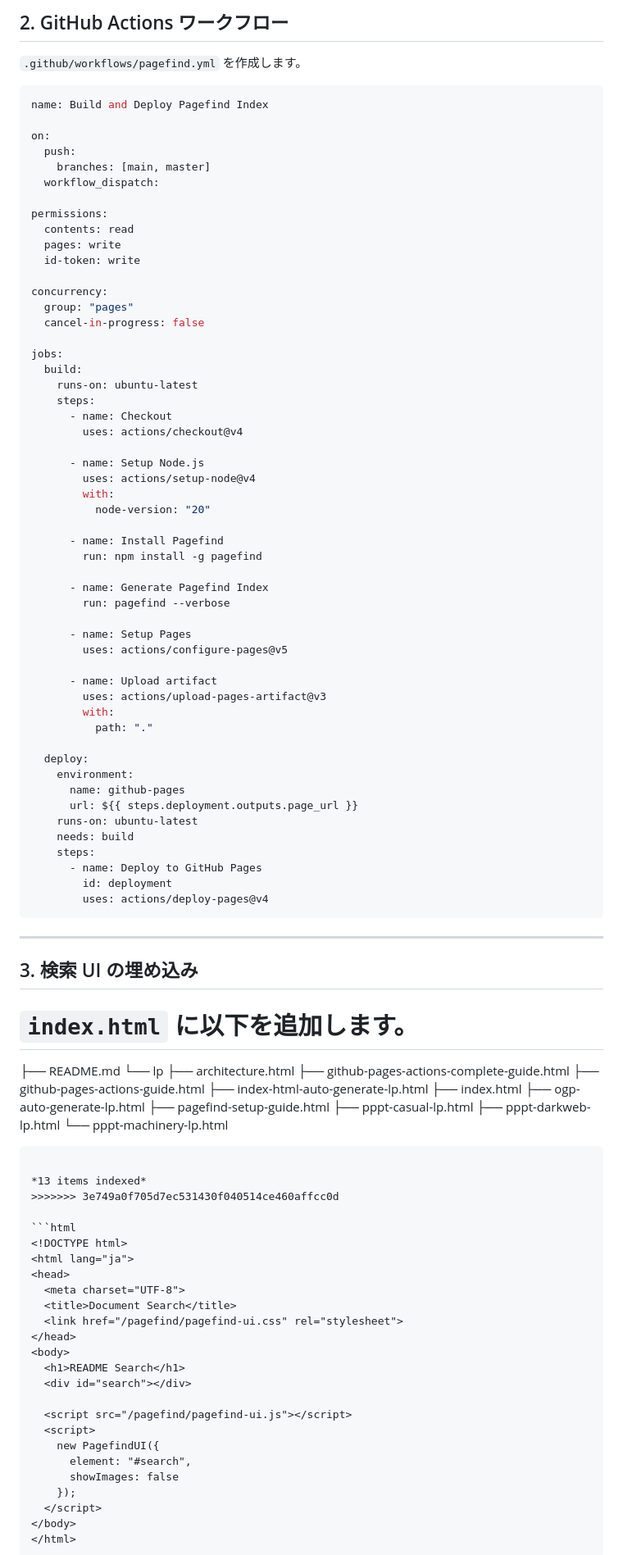
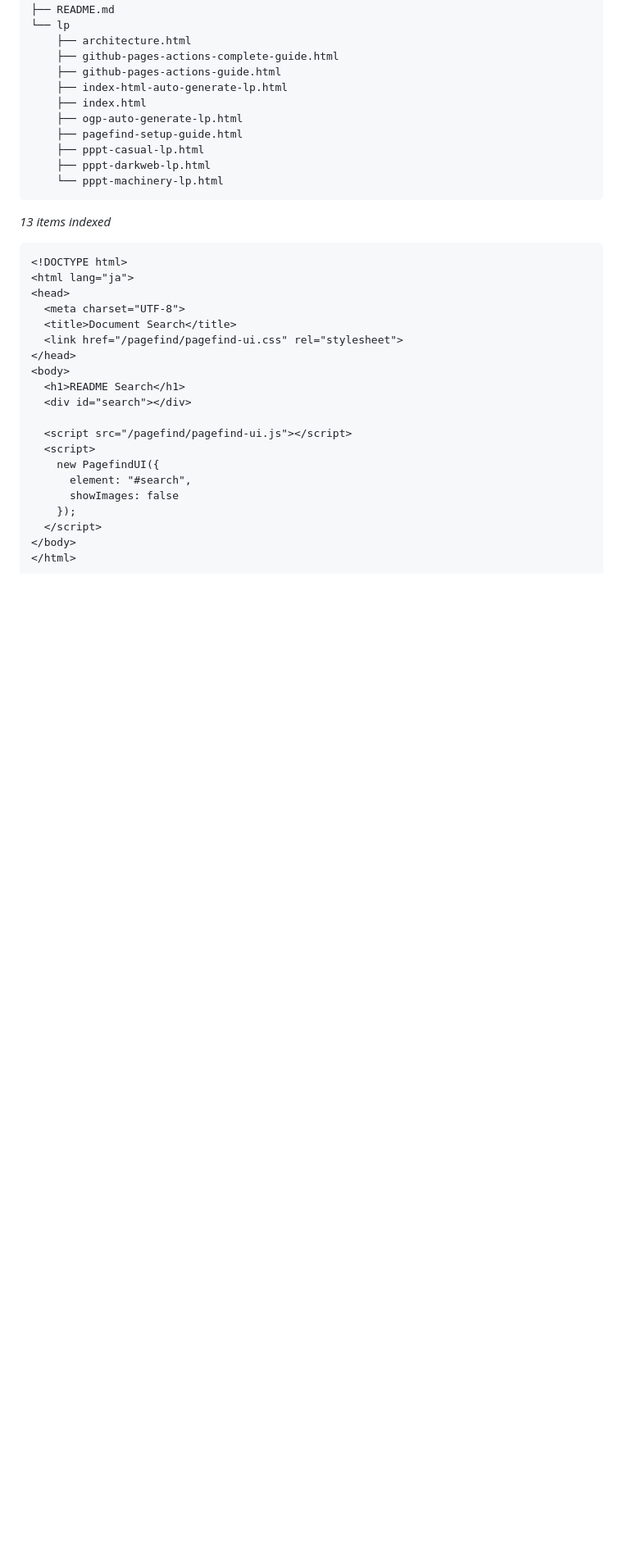
Before and after one commit to watanabe3tipapa/html, a Markdown page: README.md, the part around one of its changes. Shown at 82% size. GitHub-like rendering; blank space fills up the shorter version.

Commit message:
fix: resolve merge conflict in README.md

````diff
--- a/README.md
+++ b/README.md
@@ -64,68 +19,3 @@ keep_index_url: false
-## 2. GitHub Actions ワークフロー
-
-`.github/workflows/pagefind.yml` を作成します。
-
-```yaml
-name: Build and Deploy Pagefind Index
-
-on:
-  push:
-    branches: [main, master]
-  workflow_dispatch:
-
-permissions:
-  contents: read
-  pages: write
-  id-token: write
-
-concurrency:
-  group: "pages"
-  cancel-in-progress: false
-
-jobs:
-  build:
-    runs-on: ubuntu-latest
-    steps:
-      - name: Checkout
-        uses: actions/checkout@v4
-
-      - name: Setup Node.js
-        uses: actions/setup-node@v4
-        with:
-          node-version: "20"
-
-      - name: Install Pagefind
-        run: npm install -g pagefind
-
-      - name: Generate Pagefind Index
-        run: pagefind --verbose
-
-      - name: Setup Pages
-        uses: actions/configure-pages@v5
-
-      - name: Upload artifact
-        uses: actions/upload-pages-artifact@v3
-        with:
-          path: "."
-
-  deploy:
-    environment:
-      name: github-pages
-      url: ${{ steps.deployment.outputs.page_url }}
-    runs-on: ubuntu-latest
-    needs: build
-    steps:
-      - name: Deploy to GitHub Pages
-        id: deployment
-        uses: actions/deploy-pages@v4
-```
-
----
-
-## 3. 検索 UI の埋め込み
-
-`index.html` に以下を追加します。
-=======
 ├── README.md
 └── lp
     ├── architecture.html
@@ -141,7 +31,6 @@ jobs:
 ```
 
 *13 items indexed*
->>>>>>> 3e749a0f705d7ec531430f040514ce460affcc0d
 
 ```html
 <!DOCTYPE html>
````
Also changed, not shown: other parts of README.md (+0 -45 lines).
